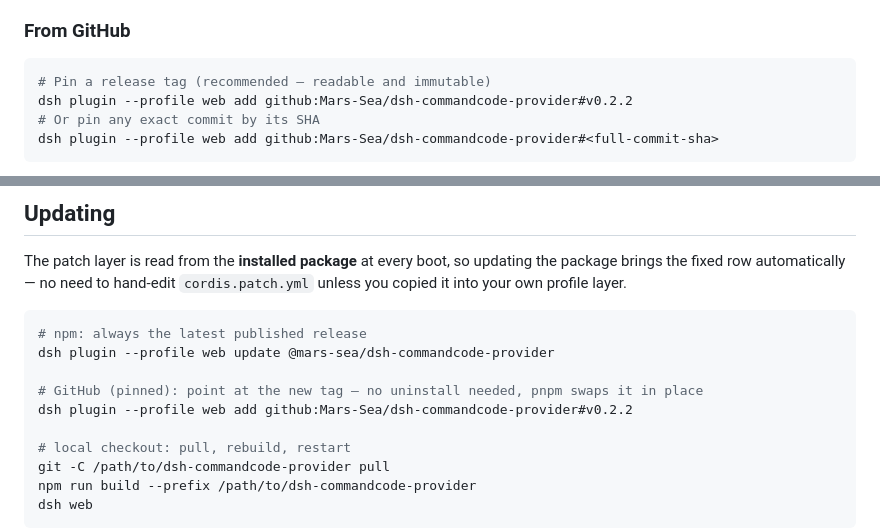
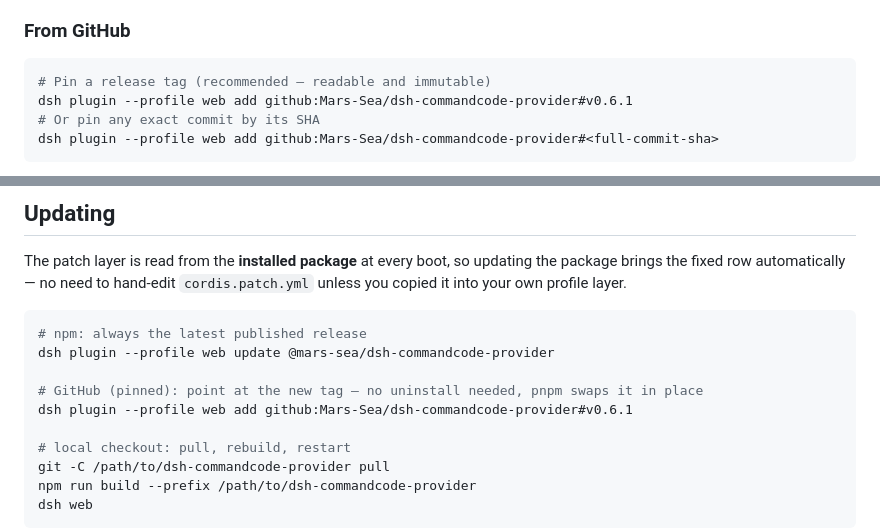
Before and after one commit to Mars-Sea/dsh-commandcode-provider, a Markdown page: README.md, 2 parts joined by grey strips. Drawn GitHub-style.

````diff
--- a/README.md
+++ b/README.md
@@ -52,7 +52,7 @@ dsh plugin --profile web add @mars-sea/dsh-commandcode-provider
 
 ```sh
 # Pin a release tag (recommended — readable and immutable)
-dsh plugin --profile web add github:Mars-Sea/dsh-commandcode-provider#v0.2.2
+dsh plugin --profile web add github:Mars-Sea/dsh-commandcode-provider#v0.6.1
 # Or pin any exact commit by its SHA
 dsh plugin --profile web add github:Mars-Sea/dsh-commandcode-provider#<full-commit-sha>
 ```
@@ -108,7 +108,7 @@ The patch layer is read from the **installed package** at every boot, so updatin
 dsh plugin --profile web update @mars-sea/dsh-commandcode-provider
 
 # GitHub (pinned): point at the new tag — no uninstall needed, pnpm swaps it in place
-dsh plugin --profile web add github:Mars-Sea/dsh-commandcode-provider#v0.2.2
+dsh plugin --profile web add github:Mars-Sea/dsh-commandcode-provider#v0.6.1
 
 # local checkout: pull, rebuild, restart
 git -C /path/to/dsh-commandcode-provider pull
````
Also changed, not shown: README.zh-CN.md (+2 -2 lines).
